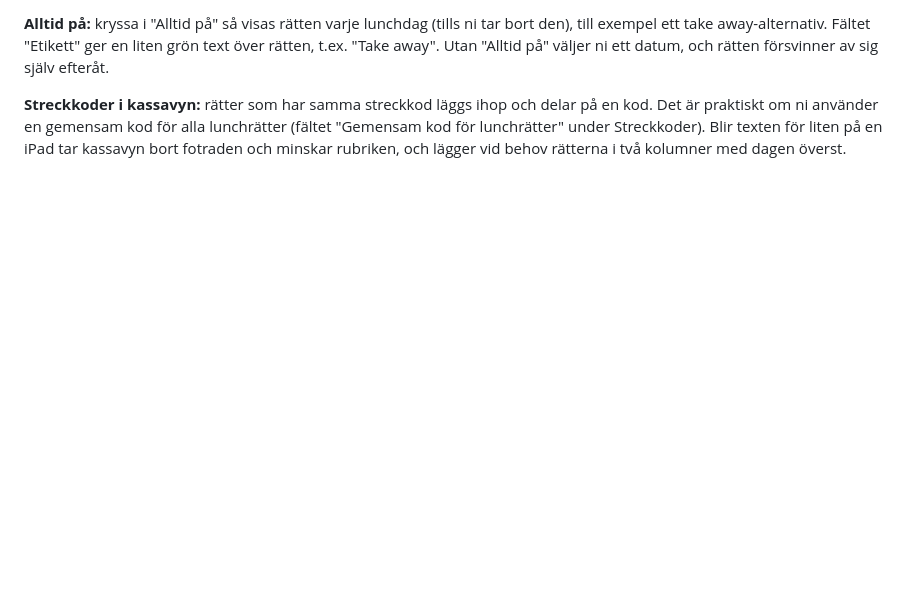
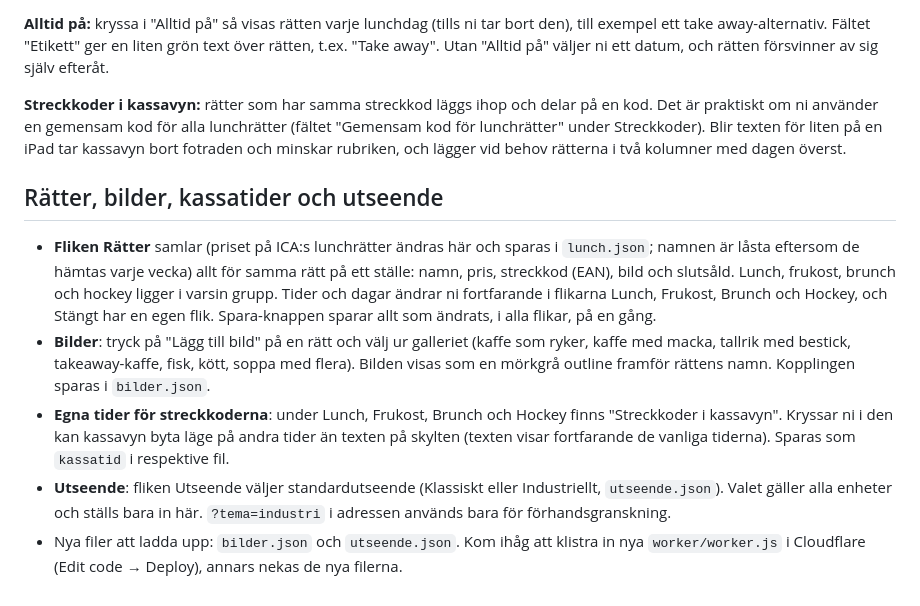
Before and after one commit to TobFoc/lunch-tv, a Markdown page: BACKOFFICE.md, the part around the change. GitHub-like rendering; blank space fills up the shorter version.

```diff
--- a/BACKOFFICE.md
+++ b/BACKOFFICE.md
@@ -111,3 +111,11 @@ Fliken **Lunch** → "Extra lunchrätter": välj datum, skriv rättens namn (och
 **Alltid på:** kryssa i "Alltid på" så visas rätten varje lunchdag (tills ni tar bort den), till exempel ett take away-alternativ. Fältet "Etikett" ger en liten grön text över rätten, t.ex. "Take away". Utan "Alltid på" väljer ni ett datum, och rätten försvinner av sig själv efteråt.
 
 **Streckkoder i kassavyn:** rätter som har samma streckkod läggs ihop och delar på en kod. Det är praktiskt om ni använder en gemensam kod för alla lunchrätter (fältet "Gemensam kod för lunchrätter" under Streckkoder). Blir texten för liten på en iPad tar kassavyn bort fotraden och minskar rubriken, och lägger vid behov rätterna i två kolumner med dagen överst.
+
+## Rätter, bilder, kassatider och utseende
+
+- **Fliken Rätter** samlar (priset på ICA:s lunchrätter ändras här och sparas i `lunch.json`; namnen är låsta eftersom de hämtas varje vecka) allt för samma rätt på ett ställe: namn, pris, streckkod (EAN), bild och slutsåld. Lunch, frukost, brunch och hockey ligger i varsin grupp. Tider och dagar ändrar ni fortfarande i flikarna Lunch, Frukost, Brunch och Hockey, och Stängt har en egen flik. Spara-knappen sparar allt som ändrats, i alla flikar, på en gång.
+- **Bilder**: tryck på "Lägg till bild" på en rätt och välj ur galleriet (kaffe som ryker, kaffe med macka, tallrik med bestick, takeaway-kaffe, fisk, kött, soppa med flera). Bilden visas som en mörkgrå outline framför rättens namn. Kopplingen sparas i `bilder.json`.
+- **Egna tider för streckkoderna**: under Lunch, Frukost, Brunch och Hockey finns "Streckkoder i kassavyn". Kryssar ni i den kan kassavyn byta läge på andra tider än texten på skylten (texten visar fortfarande de vanliga tiderna). Sparas som `kassatid` i respektive fil.
+- **Utseende**: fliken Utseende väljer standardutseende (Klassiskt eller Industriellt, `utseende.json`). Valet gäller alla enheter och ställs bara in här. `?tema=industri` i adressen används bara för förhandsgranskning.
+- Nya filer att ladda upp: `bilder.json` och `utseende.json`. Kom ihåg att klistra in nya `worker/worker.js` i Cloudflare (Edit code → Deploy), annars nekas de nya filerna.
```
